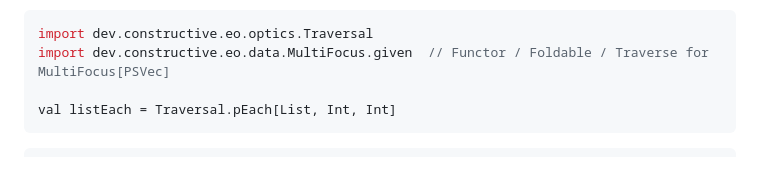
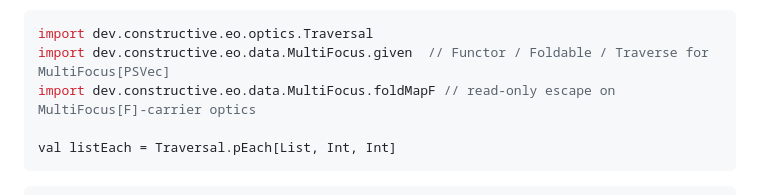
Before and after one commit to Constructive-Programming/eo, a Markdown page: site/docs/optics.md, the part around the change. Rendered like a GitHub page; blank space fills up the shorter version.

````diff
--- a/site/docs/optics.md
+++ b/site/docs/optics.md
@@ -519,6 +519,7 @@ element of a container. Single carrier:
 ```scala mdoc:silent
 import dev.constructive.eo.optics.Traversal
 import dev.constructive.eo.data.MultiFocus.given  // Functor / Foldable / Traverse for MultiFocus[PSVec]
+import dev.constructive.eo.data.MultiFocus.foldMapF // read-only escape on MultiFocus[F]-carrier optics
 
 val listEach = Traversal.pEach[List, Int, Int]
 ```
````
Also changed, not shown: site/docs/cookbook.md (+1 -0 lines).
